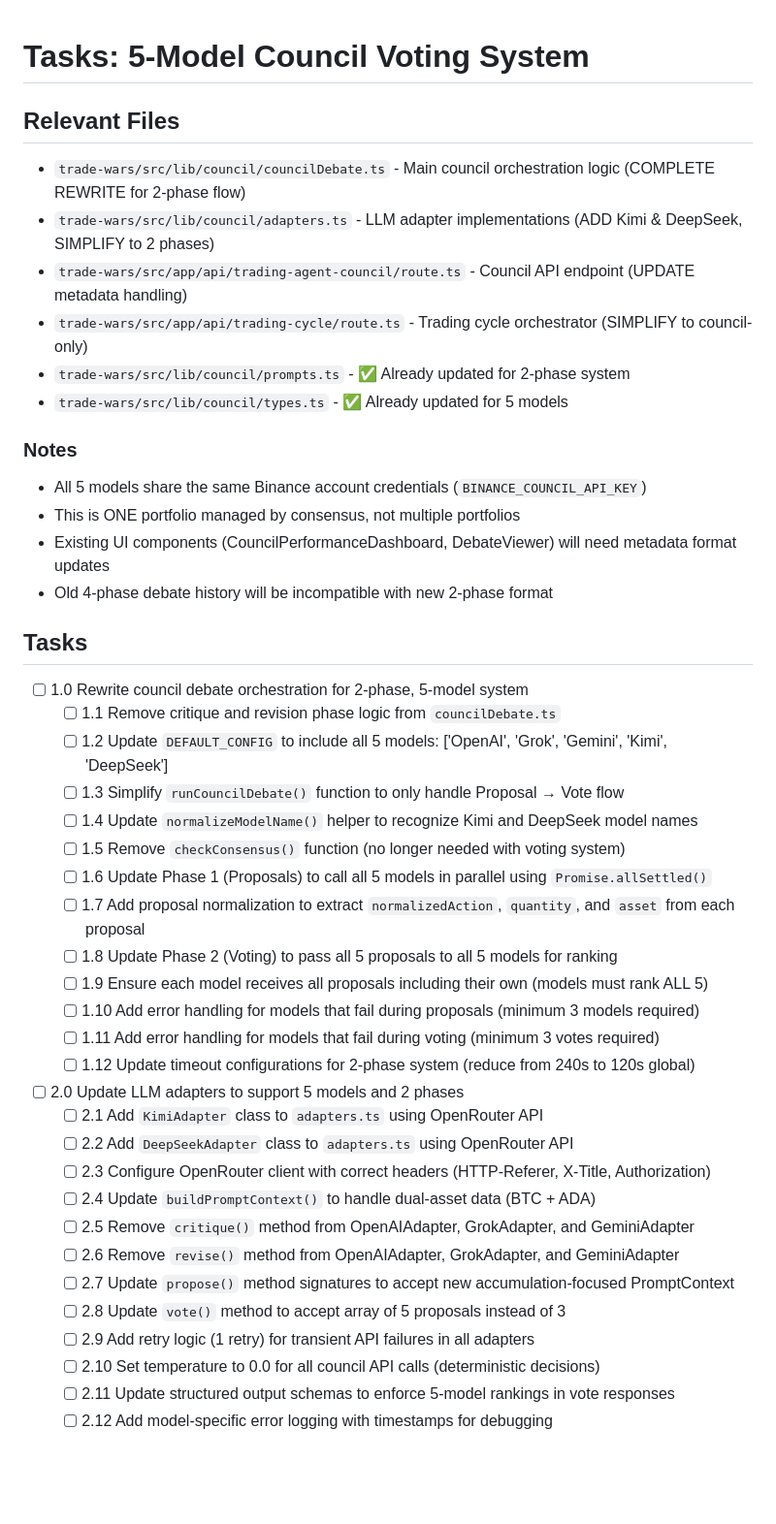
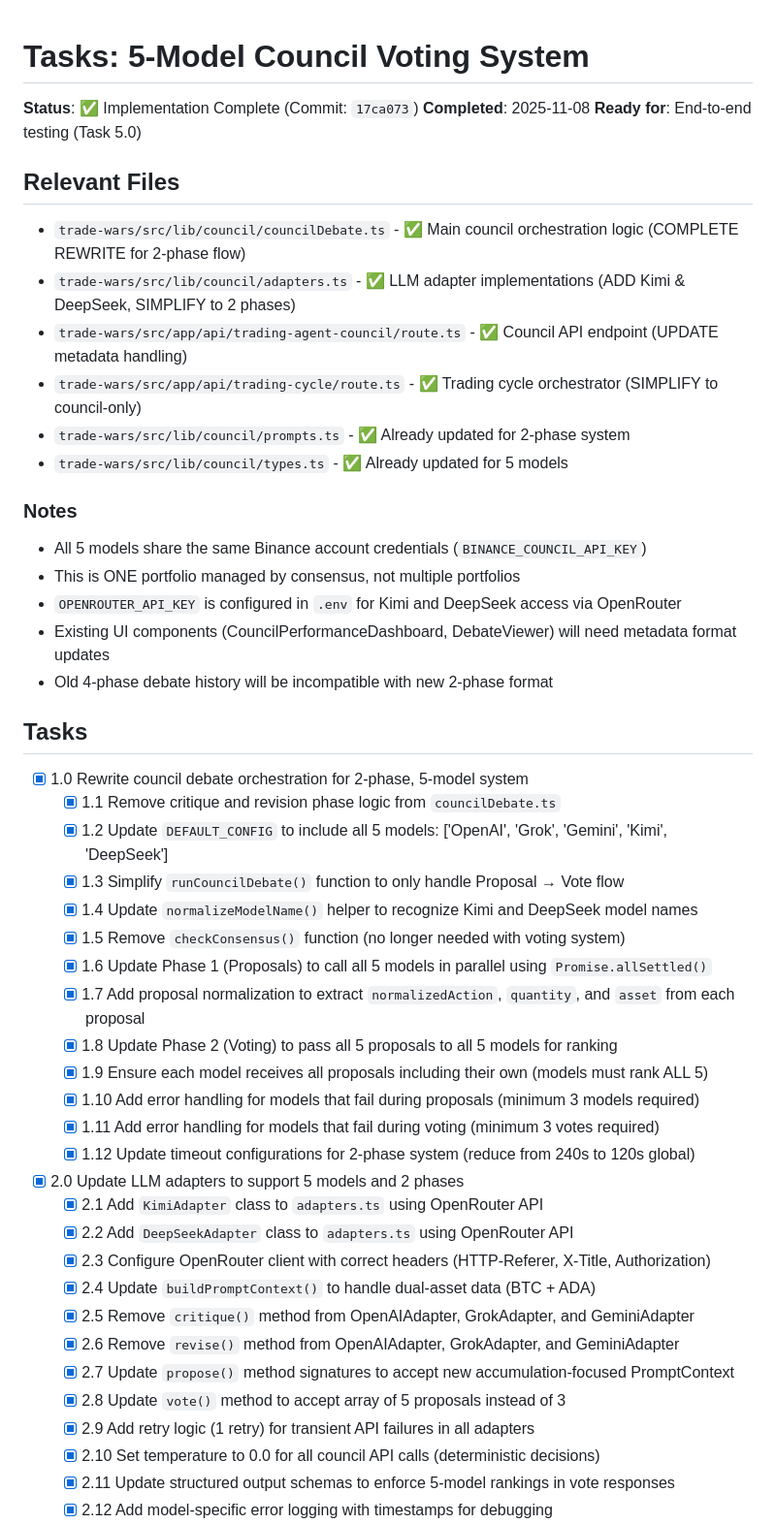
Before and after one commit to matdac12/dca-superagent, a Markdown page: tasks/tasks-0006-prd-5-model-council-voting.md, the part around one of its changes. Shown at 97% size. Drawn GitHub-style; blank space fills up the shorter version.

```diff
--- a/tasks/tasks-0006-prd-5-model-council-voting.md
+++ b/tasks/tasks-0006-prd-5-model-council-voting.md
@@ -1,11 +1,15 @@
 # Tasks: 5-Model Council Voting System
+
+**Status**: ✅ Implementation Complete (Commit: `17ca073`)
+**Completed**: 2025-11-08
+**Ready for**: End-to-end testing (Task 5.0)
 
 ## Relevant Files
 
-- `trade-wars/src/lib/council/councilDebate.ts` - Main council orchestration logic (COMPLETE REWRITE for 2-phase flow)
-- `trade-wars/src/lib/council/adapters.ts` - LLM adapter implementations (ADD Kimi & DeepSeek, SIMPLIFY to 2 phases)
-- `trade-wars/src/app/api/trading-agent-council/route.ts` - Council API endpoint (UPDATE metadata handling)
-- `trade-wars/src/app/api/trading-cycle/route.ts` - Trading cycle orchestrator (SIMPLIFY to council-only)
+- `trade-wars/src/lib/council/councilDebate.ts` - ✅ Main council orchestration logic (COMPLETE REWRITE for 2-phase flow)
+- `trade-wars/src/lib/council/adapters.ts` - ✅ LLM adapter implementations (ADD Kimi & DeepSeek, SIMPLIFY to 2 phases)
+- `trade-wars/src/app/api/trading-agent-council/route.ts` - ✅ Council API endpoint (UPDATE metadata handling)
+- `trade-wars/src/app/api/trading-cycle/route.ts` - ✅ Trading cycle orchestrator (SIMPLIFY to council-only)
 - `trade-wars/src/lib/council/prompts.ts` - ✅ Already updated for 2-phase system
 - `trade-wars/src/lib/council/types.ts` - ✅ Already updated for 5 models
 
@@ -13,36 +17,37 @@
 
 - All 5 models share the same Binance account credentials (`BINANCE_COUNCIL_API_KEY`)
 - This is ONE portfolio managed by consensus, not multiple portfolios
+- `OPENROUTER_API_KEY` is configured in `.env` for Kimi and DeepSeek access via OpenRouter
 - Existing UI components (CouncilPerformanceDashboard, DebateViewer) will need metadata format updates
 - Old 4-phase debate history will be incompatible with new 2-phase format
 
 ## Tasks
 
-- [ ] 1.0 Rewrite council debate orchestration for 2-phase, 5-model system
-  - [ ] 1.1 Remove critique and revision phase logic from `councilDebate.ts`
-  - [ ] 1.2 Update `DEFAULT_CONFIG` to include all 5 models: ['OpenAI', 'Grok', 'Gemini', 'Kimi', 'DeepSeek']
-  - [ ] 1.3 Simplify `runCouncilDebate()` function to only handle Proposal → Vote flow
-  - [ ] 1.4 Update `normalizeModelName()` helper to recognize Kimi and DeepSeek model names
-  - [ ] 1.5 Remove `checkConsensus()` function (no longer needed with voting system)
-  - [ ] 1.6 Update Phase 1 (Proposals) to call all 5 models in parallel using `Promise.allSettled()`
-  - [ ] 1.7 Add proposal normalization to extract `normalizedAction`, `quantity`, and `asset` from each proposal
-  - [ ] 1.8 Update Phase 2 (Voting) to pass all 5 proposals to all 5 models for ranking
-  - [ ] 1.9 Ensure each model receives all proposals including their own (models must rank ALL 5)
-  - [ ] 1.10 Add error handling for models that fail during proposals (minimum 3 models required)
-  - [ ] 1.11 Add error handling for models that fail during voting (minimum 3 votes required)
-  - [ ] 1.12 Update timeout configurations for 2-phase system (reduce from 240s to 120s global)
+- [x] 1.0 Rewrite council debate orchestration for 2-phase, 5-model system
+  - [x] 1.1 Remove critique and revision phase logic from `councilDebate.ts`
+  - [x] 1.2 Update `DEFAULT_CONFIG` to include all 5 models: ['OpenAI', 'Grok', 'Gemini', 'Kimi', 'DeepSeek']
+  - [x] 1.3 Simplify `runCouncilDebate()` function to only handle Proposal → Vote flow
+  - [x] 1.4 Update `normalizeModelName()` helper to recognize Kimi and DeepSeek model names
+  - [x] 1.5 Remove `checkConsensus()` function (no longer needed with voting system)
+  - [x] 1.6 Update Phase 1 (Proposals) to call all 5 models in parallel using `Promise.allSettled()`
+  - [x] 1.7 Add proposal normalization to extract `normalizedAction`, `quantity`, and `asset` from each proposal
+  - [x] 1.8 Update Phase 2 (Voting) to pass all 5 proposals to all 5 models for ranking
+  - [x] 1.9 Ensure each model receives all proposals including their own (models must rank ALL 5)
+  - [x] 1.10 Add error handling for models that fail during proposals (minimum 3 models required)
+  - [x] 1.11 Add error handling for models that fail during voting (minimum 3 votes required)
+  - [x] 1.12 Update timeout configurations for 2-phase system (reduce from 240s to 120s global)
 
-- [ ] 2.0 Update LLM adapters to support 5 models and 2 phases
-  - [ ] 2.1 Add `KimiAdapter` class to `adapters.ts` using OpenRouter API
-  - [ ] 2.2 Add `DeepSeekAdapter` class to `adapters.ts` using OpenRouter API
-  - [ ] 2.3 Configure OpenRouter client with correct headers (HTTP-Referer, X-Title, Authorization)
-  - [ ] 2.4 Update `buildPromptContext()` to handle dual-asset data (BTC + ADA)
-  - [ ] 2.5 Remove `critique()` method from OpenAIAdapter, GrokAdapter, and GeminiAdapter
-  - [ ] 2.6 Remove `revise()` method from OpenAIAdapter, GrokAdapter, and GeminiAdapter
-  - [ ] 2.7 Update `propose()` method signatures to accept new accumulation-focused PromptContext
-  - [ ] 2.8 Update `vote()` method to accept array of 5 proposals instead of 3
-  - [ ] 2.9 Add retry logic (1 retry) for transient API failures in all adapters
-  - [ ] 2.10 Set temperature to 0.0 for all council API calls (deterministic decisions)
-  - [ ] 2.11 Update structured output schemas to enforce 5-model rankings in vote responses
-  - [ ] 2.12 Add model-specific error logging with timestamps for debugging
+- [x] 2.0 Update LLM adapters to support 5 models and 2 phases
+  - [x] 2.1 Add `KimiAdapter` class to `adapters.ts` using OpenRouter API
+  - [x] 2.2 Add `DeepSeekAdapter` class to `adapters.ts` using OpenRouter API
+  - [x] 2.3 Configure OpenRouter client with correct headers (HTTP-Referer, X-Title, Authorization)
+  - [x] 2.4 Update `buildPromptContext()` to handle dual-asset data (BTC + ADA)
+  - [x] 2.5 Remove `critique()` method from OpenAIAdapter, GrokAdapter, and GeminiAdapter
+  - [x] 2.6 Remove `revise()` method from OpenAIAdapter, GrokAdapter, and GeminiAdapter
+  - [x] 2.7 Update `propose()` method signatures to accept new accumulation-focused PromptContext
+  - [x] 2.8 Update `vote()` method to accept array of 5 proposals instead of 3
+  - [x] 2.9 Add retry logic (1 retry) for transient API failures in all adapters
+  - [x] 2.10 Set temperature to 0.0 for all council API calls (deterministic decisions)
+  - [x] 2.11 Update structured output schemas to enforce 5-model rankings in vote responses
+  - [x] 2.12 Add model-specific error logging with timestamps for debugging
 
```
Also changed, not shown: other parts of tasks/tasks-0006-prd-5-model-council-voting.md (+27 -27 lines).
